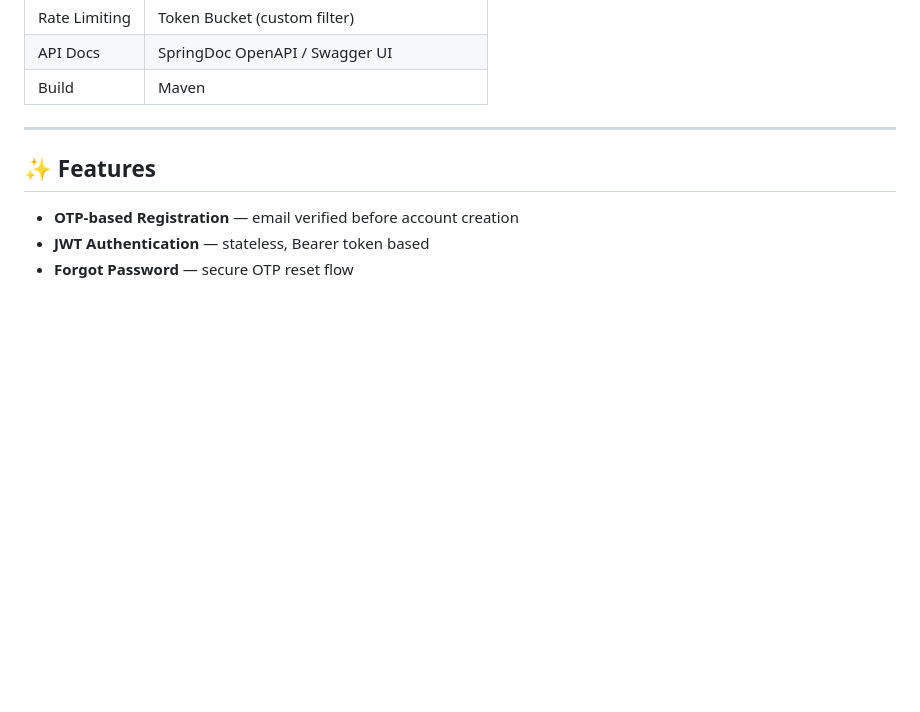
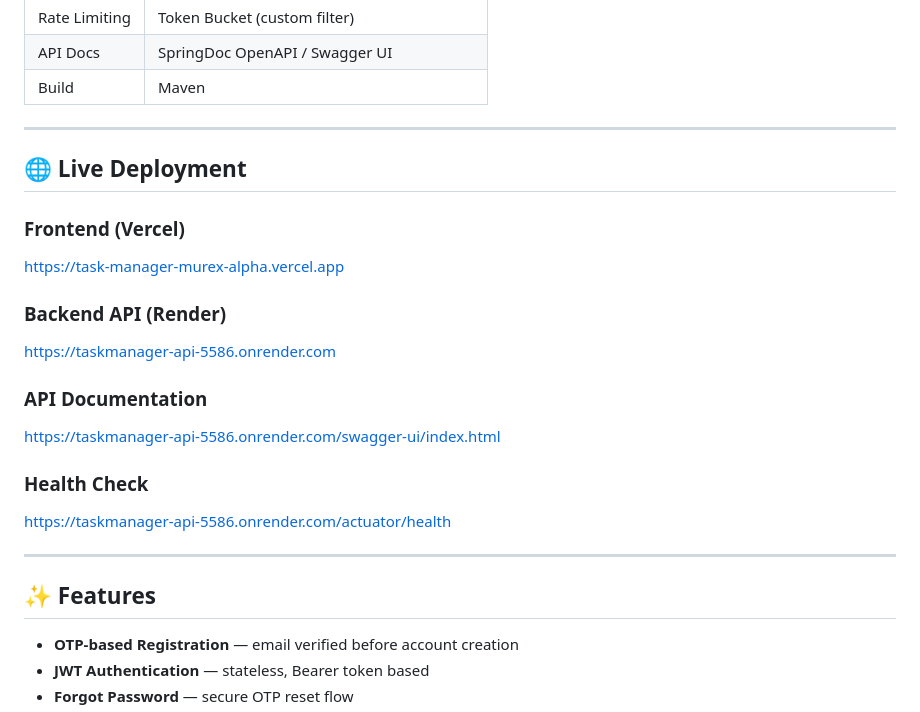
Before and after one commit to MADDY123987/TaskManager, a Markdown page: README.md, the part around the change. GitHub-like rendering; blank space fills up the shorter version.

Commit message:
Add live deployment and API documentation links
Added live deployment links for frontend and backend.

```diff
--- a/README.md
+++ b/README.md
@@ -21,6 +21,26 @@ A production-ready collaborative task management backend built with **Spring Boo
 | Rate Limiting | Token Bucket (custom filter) |
 | API Docs | SpringDoc OpenAPI / Swagger UI |
 | Build | Maven |
+
+---
+
+## 🌐 Live Deployment
+
+### Frontend (Vercel)
+
+https://task-manager-murex-alpha.vercel.app
+
+### Backend API (Render)
+
+https://taskmanager-api-5586.onrender.com
+
+### API Documentation
+
+https://taskmanager-api-5586.onrender.com/swagger-ui/index.html
+
+### Health Check
+
+https://taskmanager-api-5586.onrender.com/actuator/health
 
 ---
 
```
